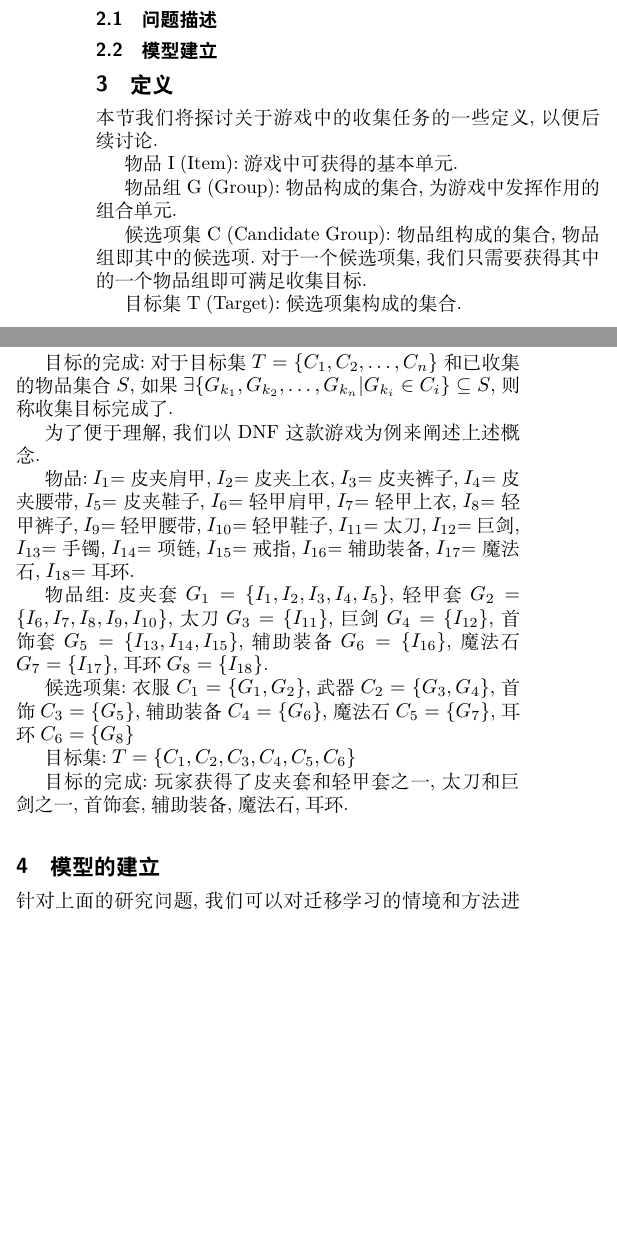
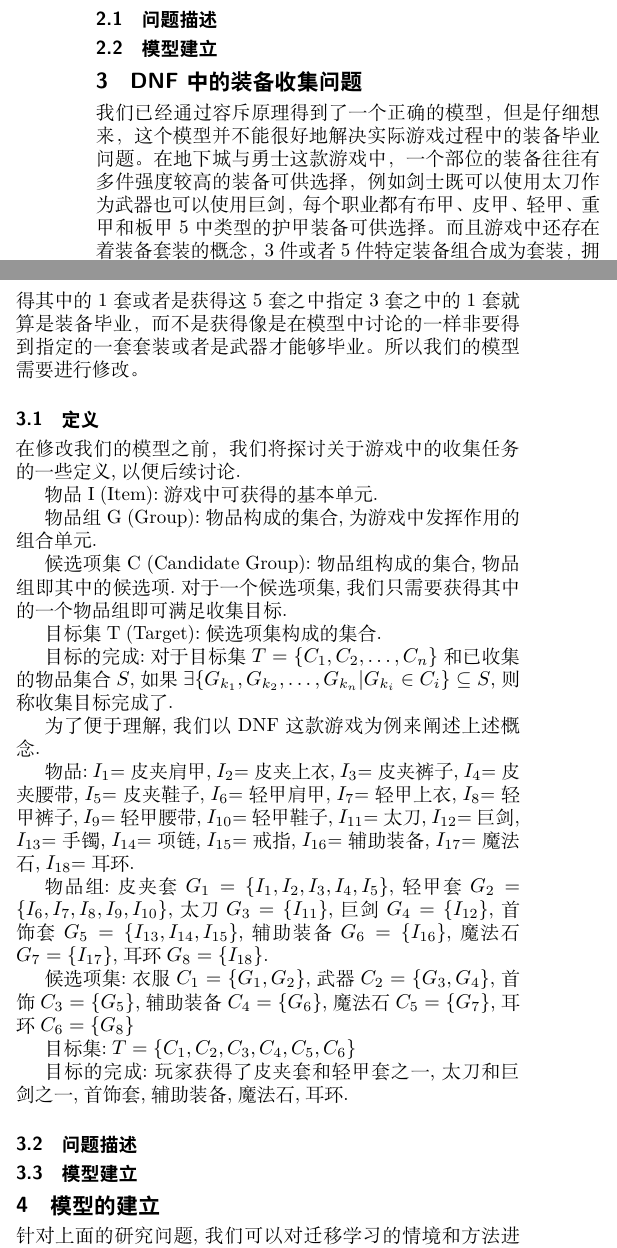
Before and after one commit to Aur3l14no/Essay_CollectibleGameProbabilities, a LaTeX paper (essay.tex): two parts of the columns of page 1 of 2, joined at a grey line, cut so that both start at the same text, the shorter picture padded with empty space. Compiled offline with XeLaTeX.

Commit message:
添加了为什么会出现第二个问题的叙述 并且修改了定义位置

```diff
--- a/essay.tex
+++ b/essay.tex
@@ -60,10 +60,13 @@
 \subsection{模型建立}
 
 
+\section{DNF中的装备收集问题}
+  我们已经通过容斥原理得到了一个正确的模型，但是仔细想来，这个模型并不能很好地解决实际游戏过程中的装备毕业问题。在地下城与勇士这款游戏中，一个部位的装备往往有多件强度较高的装备可供选择，例如剑士既可以使用太刀作为武器也可以使用巨剑，每个职业都有布甲、皮甲、轻甲、重甲和板甲5中类型的护甲装备可供选择。而且游戏中还存在着装备套装的概念，3件或者5件特定装备组合成为套装，拥有强大的套装属性。在地下城与勇士现阶段的游戏中，布甲、皮甲、轻甲、重甲和板甲各有一套套装作为终极毕业装备。虽然这5套套装属性之间各有差异，但是大多数玩家都认为获得其中的1套或者是获得这5套之中指定3套之中的1套就算是装备毕业，而不是获得像是在模型中讨论的一样非要得到指定的一套套装或者是武器才能够毕业。所以我们的模型需要进行修改。
 
-\section{定义}
 
-本节我们将探讨关于游戏中的收集任务的一些定义, 以便后续讨论.
+  \subsection{定义}
+
+  在修改我们的模型之前，我们将探讨关于游戏中的收集任务的一些定义, 以便后续讨论.
 
   物品I (Item): 游戏中可获得的基本单元.
 
@@ -88,6 +91,18 @@
   目标集: $T=\{C_1, C_2, C_3, C_4, C_5, C_6\}$
 
   目标的完成: 玩家获得了皮夹套和轻甲套之一, 太刀和巨剑之一, 首饰套, 辅助装备, 魔法石, 耳环.
+
+
+
+
+\subsection{问题描述}
+
+
+\subsection{模型建立}
+
+
+
+
 
 
 \section{模型的建立}
```
Lines whose indentation alone changed are shown as unchanged.
